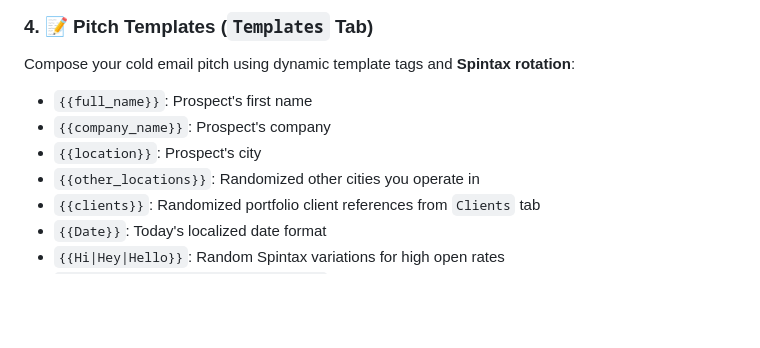
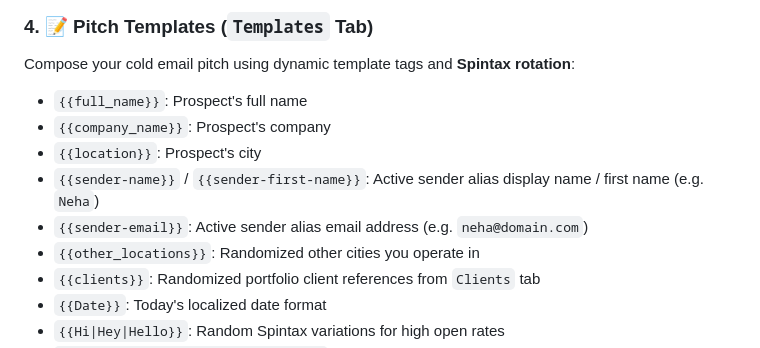
Before and after one commit to Hireologist/Bulk-bulkcampain, a Markdown page: docs/SETUP_10MIN.md, the part around the change. GitHub-like rendering; blank space fills up the shorter version.

Commit message:
Revise pitch templates with new dynamic tags
Updated dynamic template tags for cold email pitch.

```diff
--- a/docs/SETUP_10MIN.md
+++ b/docs/SETUP_10MIN.md
@@ -77,9 +77,11 @@ Rotate realistic human sender names while using the same authenticated SMTP mail
 
 ### 4. 📝 Pitch Templates (`Templates` Tab)
 Compose your cold email pitch using dynamic template tags and **Spintax rotation**:
-- `{{full_name}}`: Prospect's first name
+- `{{full_name}}`: Prospect's full name
 - `{{company_name}}`: Prospect's company
 - `{{location}}`: Prospect's city
+- `{{sender-name}}` / `{{sender-first-name}}`: Active sender alias display name / first name (e.g. `Neha`)
+- `{{sender-email}}`: Active sender alias email address (e.g. `neha@domain.com`)
 - `{{other_locations}}`: Randomized other cities you operate in
 - `{{clients}}`: Randomized portfolio client references from `Clients` tab
 - `{{Date}}`: Today's localized date format
```
